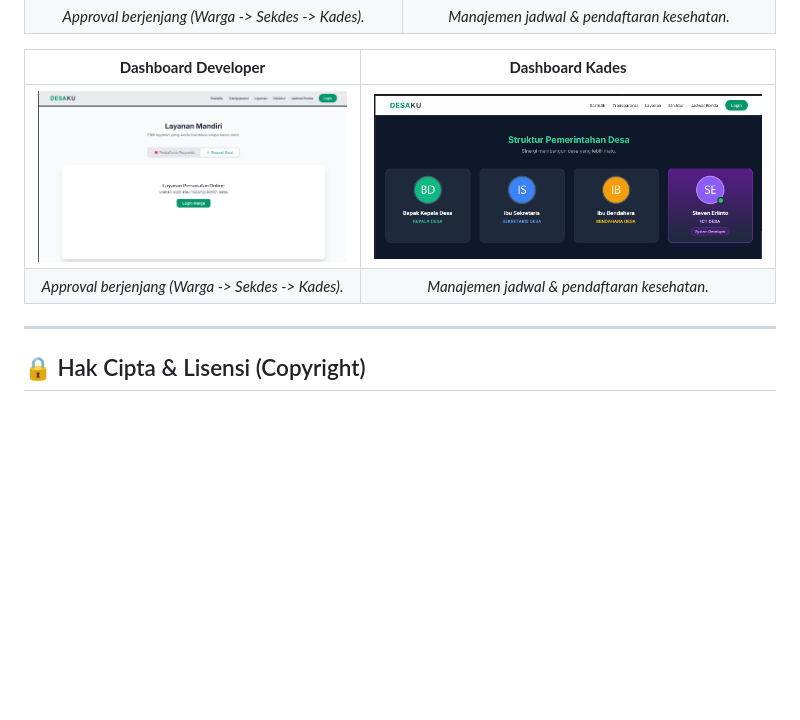
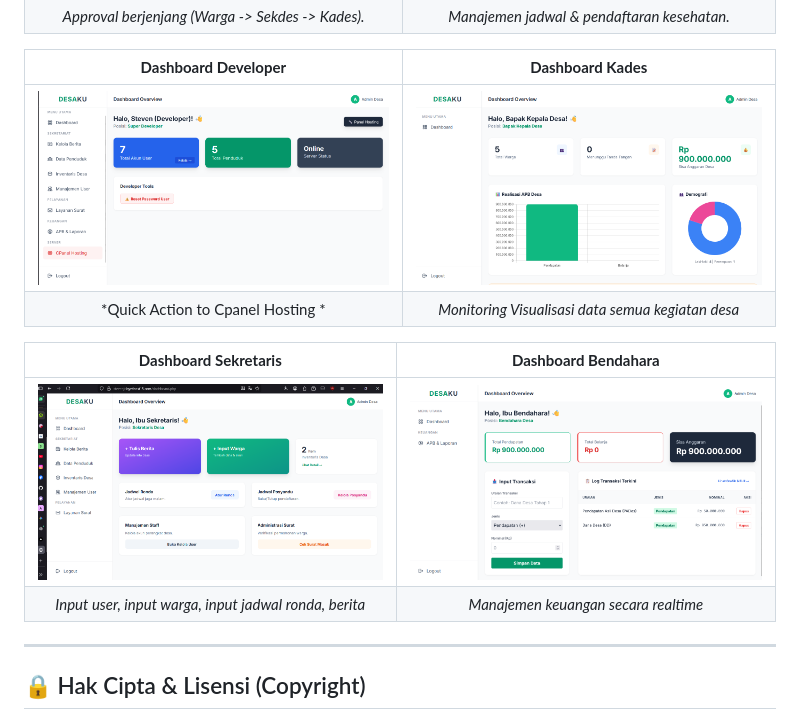
Before and after one commit to stevenjr-yt/web-desa, a Markdown page: README.md, the part around the change. Rendered like a GitHub page; blank space fills up the shorter version.

```diff
--- a/README.md
+++ b/README.md
@@ -55,8 +55,13 @@ Berikut adalah tampilan antarmuka (UI) dari Sistem DESAKU.
 
 | **Dashboard Developer** | **Dashboard Kades** |
 |:---:|:---:|
-| ![Dashboard](assets/beranda3.png) | ![Dashboard](assets/beranda4.png) |
-| *Approval berjenjang (Warga -> Sekdes -> Kades).* | *Manajemen jadwal & pendaftaran kesehatan.* |
+| ![Dashboard](assets/developer.png) | ![Dashboard](assets/kades.png) |
+| *Quick Action to Cpanel Hosting * | *Monitoring Visualisasi data semua kegiatan desa* |
+
+| **Dashboard Sekretaris** | **Dashboard Bendahara** |
+|:---:|:---:|
+| ![Dashboard](assets/dashboardsekre.png) | ![Dashboard](assets/bendahara.png) |
+| *Input user, input warga, input jadwal ronda, berita* | *Manajemen keuangan secara realtime* |
 
 ---
 
```
